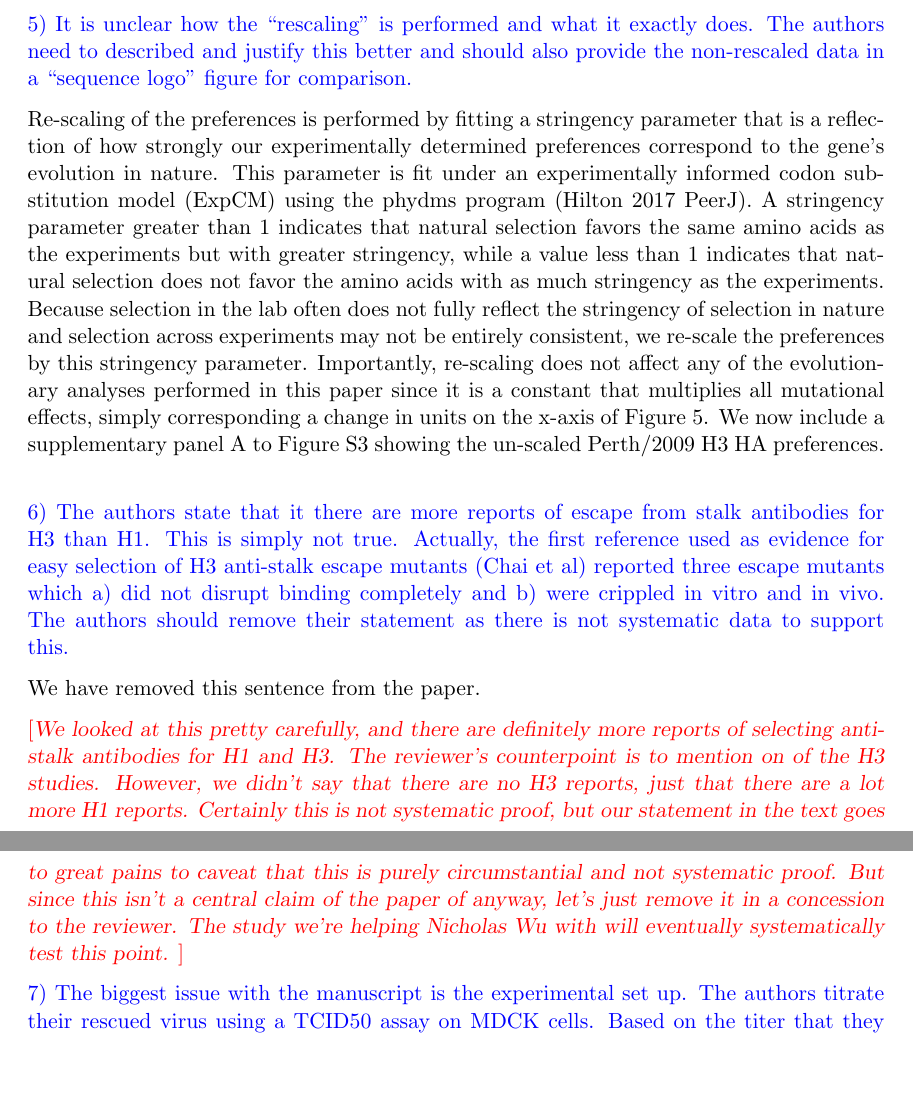
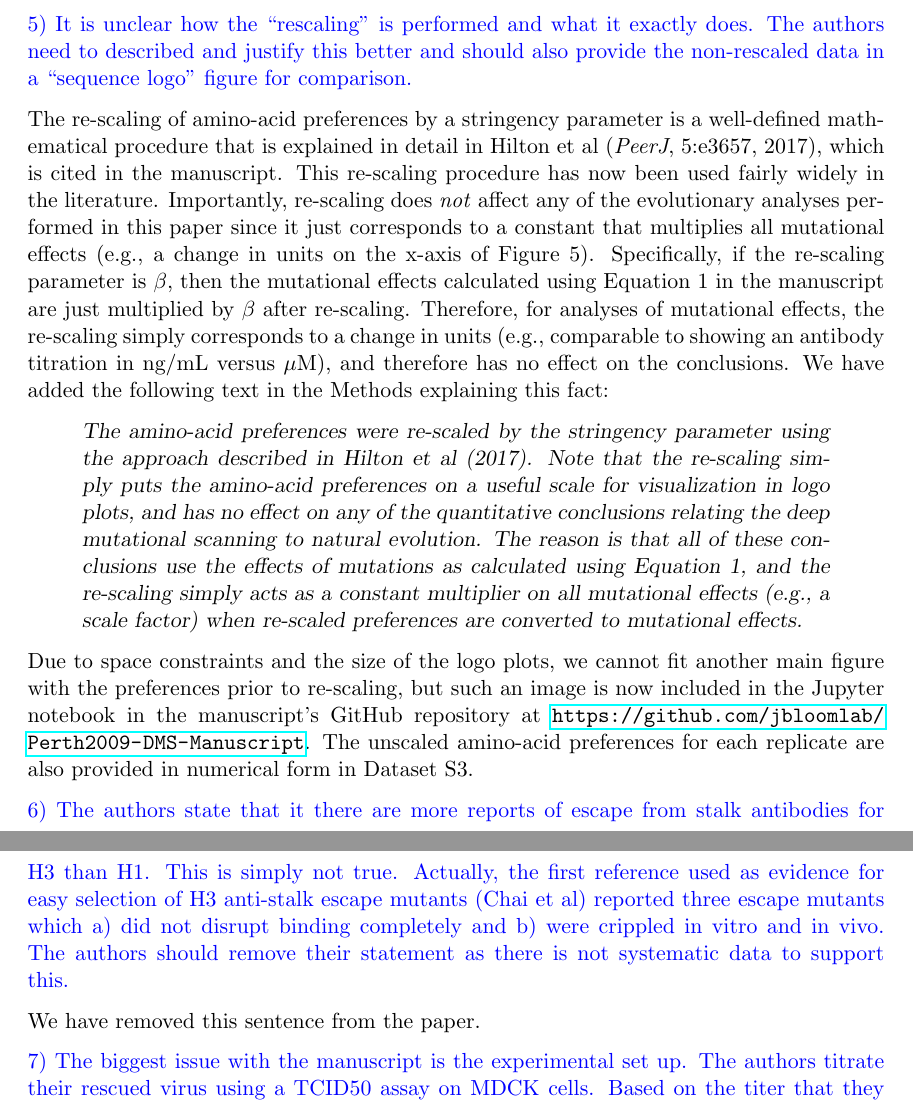
Before and after one commit to jbloomlab/Perth2009-DMS-Manuscript, a LaTeX document (paper/reviewer_response_PNAS.tex): two parts of pages 4 and 5 of 11 before the commit and two parts of pages 4 and 5 of 12 after it, joined at a grey line, cut so that both start at the same text, the shorter picture padded with empty space. Compiled offline with pdfLaTeX.

Commit message:
comment 5 reviewer 1

```diff
--- a/paper/reviewer_response_PNAS.tex
+++ b/paper/reviewer_response_PNAS.tex
@@ -8,6 +8,7 @@
 
 
 \usepackage{amssymb}
+\usepackage{hyperref}
 
 \newcommand{\comment}[1]{{\color{red}[\textsl{#1}]}}
 \newcommand{\response}[1]{{\color{black}#1}}
@@ -104,25 +105,27 @@ We thank the reviewer for this suggestion, which has strengthened our work.
 
 5) It is unclear how the ``rescaling'' is performed and what it exactly does. The authors need to described and justify this better and should also provide the non-rescaled data in a ``sequence logo'' figure for comparison.
 
-\response{Re-scaling of the preferences is performed by fitting a stringency parameter that is a reflection of how strongly our experimentally determined preferences correspond to the gene's evolution in nature.
-This parameter is fit under an experimentally informed codon substitution model (ExpCM) using the phydms program (Hilton 2017 PeerJ).
-A stringency parameter greater than 1 indicates that natural selection favors the same amino acids as the experiments but with greater stringency, while a value less than 1 indicates that natural selection does not favor the amino acids with as much stringency as the experiments.
-Because selection in the lab often does not fully reflect the stringency of selection in nature and selection across experiments may not be entirely consistent, we re-scale the preferences by this stringency parameter.
-Importantly, re-scaling does not affect any of the evolutionary analyses performed in this paper since it is a constant that multiplies all mutational effects, simply corresponding a change in units on the x-axis of Figure~5.
-We now include a supplementary panel A to Figure S3 showing the un-scaled Perth/2009 H3 HA preferences.
+\response{
+The re-scaling of amino-acid preferences by a stringency parameter is a well-defined mathematical procedure that is explained in detail in Hilton et al (\textit{PeerJ}, 5:e3657, 2017), which is cited in the manuscript.
+This re-scaling procedure has now been used fairly widely in the literature.
+Importantly, re-scaling does \emph{not} affect any of the evolutionary analyses performed in this paper since it just corresponds to a constant that multiplies all mutational effects (e.g., a change in units on the x-axis of Figure~5).
+Specifically, if the re-scaling parameter is $\beta$, then the mutational effects calculated using Equation~1 in the manuscript are just multiplied by $\beta$ after re-scaling.
+Therefore, for analyses of mutational effects, the re-scaling simply corresponds to a change in units (e.g., comparable to showing an antibody titration in ng/mL versus $\mu$M), and therefore has no effect on the conclusions.
+We have added the following text in the Methods explaining this fact:
+
+\begin{quote}
+\textsl{The amino-acid preferences were re-scaled by the stringency parameter using the approach described in Hilton et al (2017).
+Note that the re-scaling simply puts the amino-acid preferences on a useful scale for visualization in logo plots, and has no effect on any of the quantitative conclusions relating the deep mutational scanning to natural evolution.
+The reason is that all of these conclusions use the effects of mutations as calculated using Equation~1, and the re-scaling simply acts as a constant multiplier on all mutational effects (e.g., a scale factor) when re-scaled preferences are converted to mutational effects.}
+\end{quote}
+
+Due to space constraints and the size of the logo plots, we cannot fit another main figure with the preferences prior to re-scaling, but such an image is now included in the Jupyter notebook in the manuscript's GitHub repository at \url{https://github.com/jbloomlab/Perth2009-DMS-Manuscript}.
+The unscaled amino-acid preferences for each replicate are also provided in numerical form in Dataset S3.
 }
 
 6) The authors state that it there are more reports of escape from stalk antibodies for H3 than H1. This is simply not true. Actually, the first reference used as evidence for easy selection of H3 anti-stalk escape mutants (Chai et al) reported three escape mutants which a) did not disrupt binding completely and b) were crippled in vitro and in vivo. The authors should remove their statement as there is not systematic data to support this.
 
 \response{We have removed this sentence from the paper.}
-
-\comment{We looked at this pretty carefully, and there are definitely more reports of selecting anti-stalk antibodies for H1 and H3.
-The reviewer's counterpoint is to mention on of the H3 studies.
-However, we didn't say that there are no H3 reports, just that there are a lot more H1 reports.
-Certainly this is not systematic proof, but our statement in the text goes to great pains to caveat that this is purely circumstantial and not systematic proof.
-But since this isn't a central claim of the paper of anyway, let's just remove it in a concession to the reviewer.
-The study we're helping Nicholas Wu with will eventually systematically test this point.
-}
 
 7) The biggest issue with the manuscript is the experimental set up. The authors titrate their rescued virus using a TCID50 assay on MDCK cells. Based on the titer that they measure, they passage the virus from the initial rescue once onto fresh MDCK cells using a low MOI. After infection, the virus dilution stays on the cells and is then harvested without centrifugation followed by RNA extraction and sequencing. There are many issue with this process.
 
```
Also changed, not shown: paper/manuscript.tex (+4 -0 lines).
